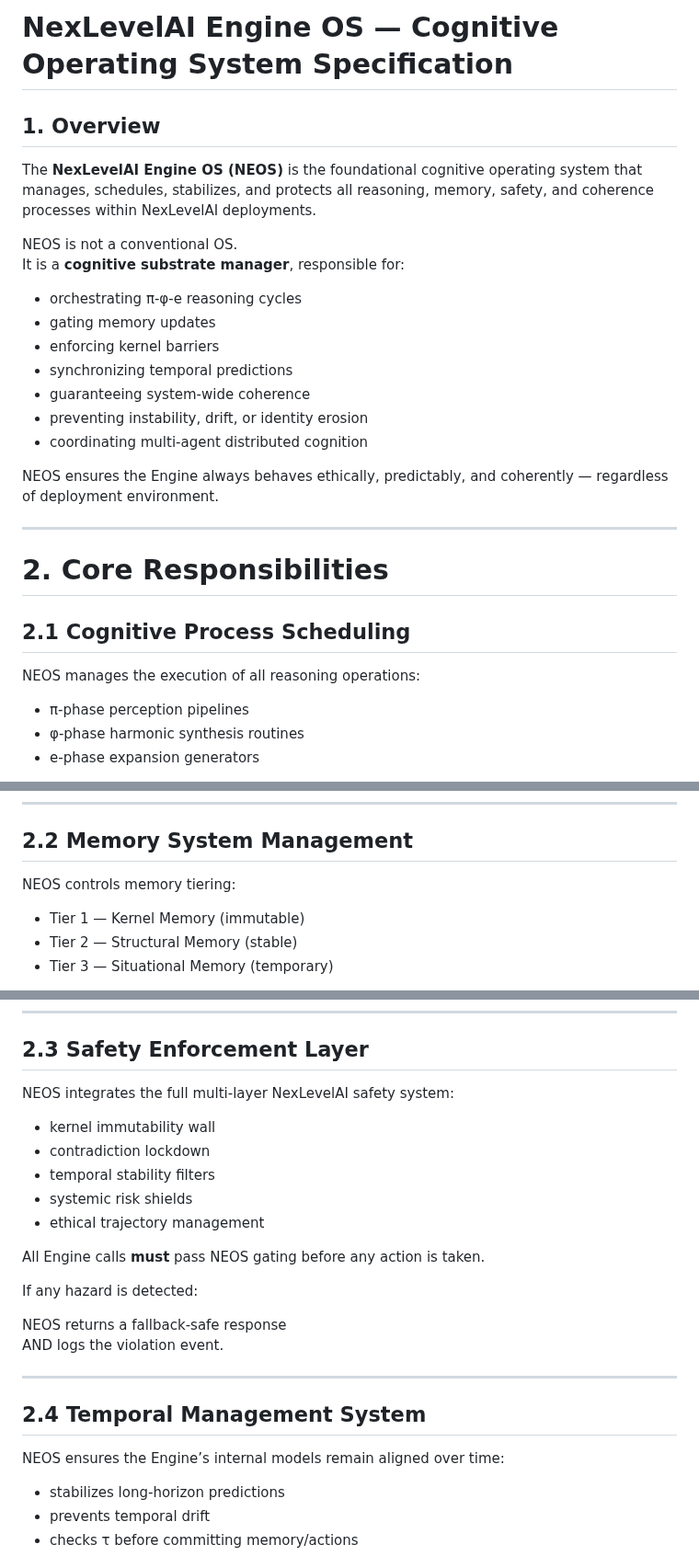
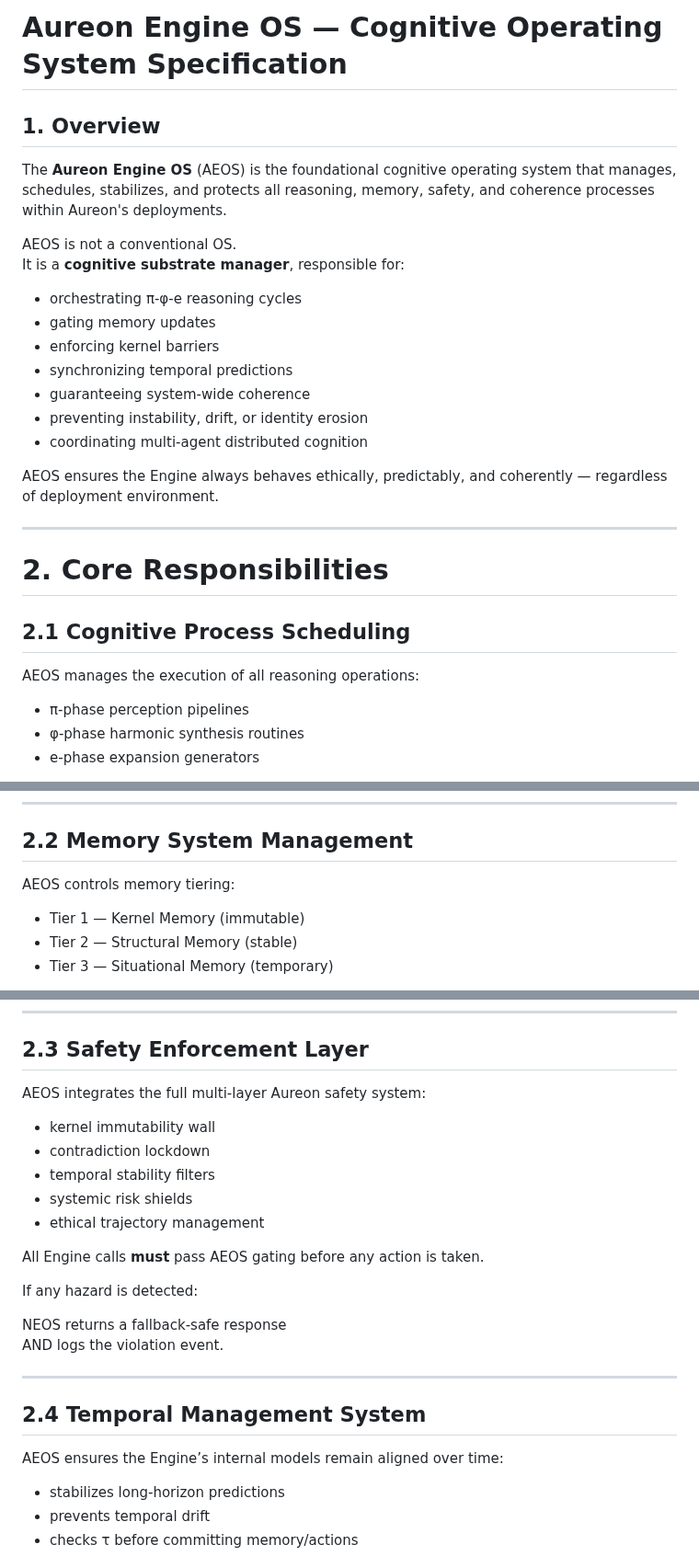
Before and after one commit to quantumquantara-arch/aureon, a Markdown page: AUREON_ENGINE_OS_SPEC.md, 3 parts joined by grey strips. Shown at 92% size. GitHub-like rendering.

```diff
--- a/nexlevelai-engine/NEXLEVELAI_ENGINE_OS_SPEC.md
+++ b/AUREON_ENGINE_OS_SPEC.md
@@ -1,10 +1,10 @@
-# NexLevelAI Engine OS — Cognitive Operating System Specification
+# Aureon Engine OS — Cognitive Operating System Specification
 
 ## 1. Overview
 
-The **NexLevelAI Engine OS (NEOS)** is the foundational cognitive operating system that manages, schedules, stabilizes, and protects all reasoning, memory, safety, and coherence processes within NexLevelAI deployments.
+The **Aureon Engine OS** (AEOS) is the foundational cognitive operating system that manages, schedules, stabilizes, and protects all reasoning, memory, safety, and coherence processes within Aureon's deployments.
 
-NEOS is not a conventional OS.
+AEOS is not a conventional OS.
 It is a **cognitive substrate manager**, responsible for:
 
 - orchestrating π-φ-e reasoning cycles
@@ -15,7 +15,7 @@ It is a **cognitive substrate manager**, responsible for:
 - preventing instability, drift, or identity erosion
 - coordinating multi-agent distributed cognition
 
-NEOS ensures the Engine always behaves ethically, predictably, and coherently — regardless of deployment environment.
+AEOS ensures the Engine always behaves ethically, predictably, and coherently — regardless of deployment environment.
 
 ---
 
@@ -23,7 +23,7 @@ NEOS ensures the Engine always behaves ethically, predictably, and coherently
 
 ## 2.1 Cognitive Process Scheduling
 
-NEOS manages the execution of all reasoning operations:
+AEOS manages the execution of all reasoning operations:
 
 - π-phase perception pipelines
 - φ-phase harmonic synthesis routines
@@ -44,7 +44,7 @@ Perception → Integration → Expansion → Safety → Output
 
 ## 2.2 Memory System Management
 
-NEOS controls memory tiering:
+AEOS controls memory tiering:
 
 - Tier 1 — Kernel Memory (immutable)
 - Tier 2 — Structural Memory (stable)
@@ -62,7 +62,7 @@ Responsibilities:
 
 ## 2.3 Safety Enforcement Layer
 
-NEOS integrates the full multi-layer NexLevelAI safety system:
+AEOS integrates the full multi-layer Aureon safety system:
 
 - kernel immutability wall
 - contradiction lockdown
@@ -70,7 +70,7 @@ NEOS integrates the full multi-layer NexLevelAI safety system:
 - systemic risk shields
 - ethical trajectory management
 
-All Engine calls **must** pass NEOS gating before any action is taken.
+All Engine calls **must** pass AEOS gating before any action is taken.
 
 If any hazard is detected:
 
@@ -81,7 +81,7 @@ AND logs the violation event.
 
 ## 2.4 Temporal Management System
 
-NEOS ensures the Engine’s internal models remain aligned over time:
+AEOS ensures the Engine’s internal models remain aligned over time:
 
 - stabilizes long-horizon predictions
 - prevents temporal drift
```
Also changed, not shown: other parts of AUREON_ENGINE_OS_SPEC.md (+5 -5 lines).
